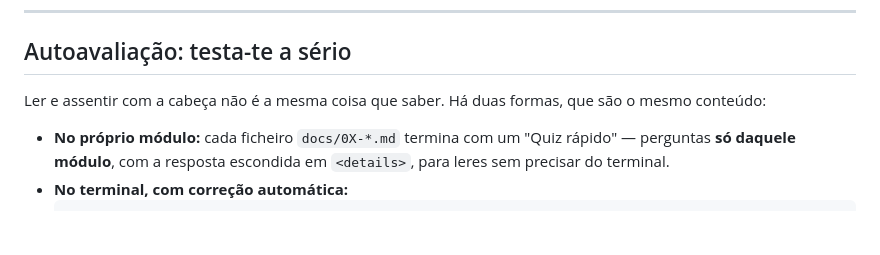
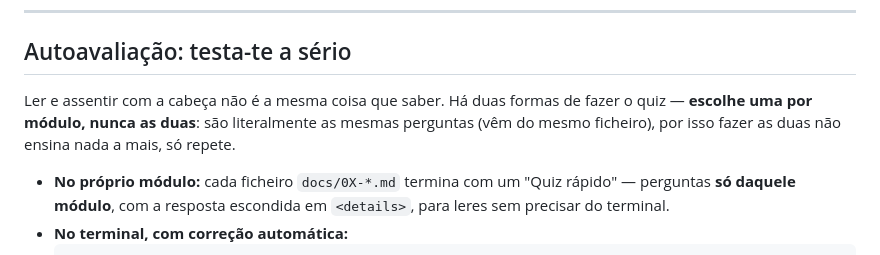
Before and after one commit to bernardoam05/Claude-Workshop, a Markdown page: docs/00-indice.md, the part around the change. GitHub-like rendering; blank space fills up the shorter version.

Commit message:
Esclarece: escolhe UMA forma de quiz por módulo, nunca as duas
O utilizador apontou corretamente que a secção dava a entender que
.md e CLI eram complementares, quando na verdade são as MESMAS
perguntas (vêm do mesmo ficheiro). Deixado explícito desde a primeira
frase, para não ficar a sugerir trabalho redundante.

Co-Authored-By: Claude Sonnet 5 <noreply@anthropic.com>

```diff
--- a/docs/00-indice.md
+++ b/docs/00-indice.md
@@ -227,7 +227,7 @@ Novidades desta versão: **autenticação** (módulo 04 e 13), **CI** (`.github/
 
 ## Autoavaliação: testa-te a sério
 
-Ler e assentir com a cabeça não é a mesma coisa que saber. Há duas formas, que são o mesmo conteúdo:
+Ler e assentir com a cabeça não é a mesma coisa que saber. Há duas formas de fazer o quiz — **escolhe uma por módulo, nunca as duas**: são literalmente as mesmas perguntas (vêm do mesmo ficheiro), por isso fazer as duas não ensina nada a mais, só repete.
 
 - **No próprio módulo:** cada ficheiro `docs/0X-*.md` termina com um "Quiz rápido" — perguntas **só daquele módulo**, com a resposta escondida em `<details>`, para leres sem precisar do terminal.
 - **No terminal, com correção automática:**
```
